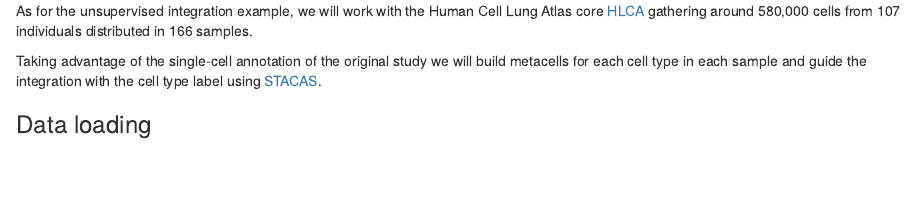
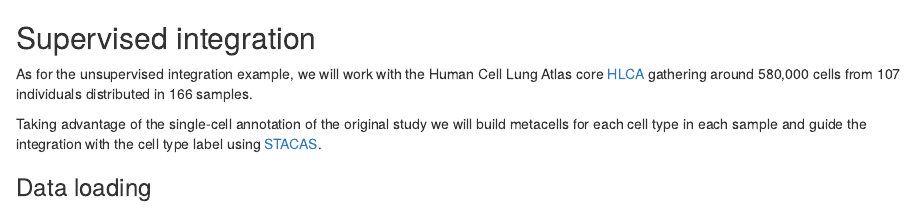
Before and after one commit to GfellerLab/MetacellAnalysisTutorial, an R Markdown document (sub_pages/40-integration_supervised.Rmd): the page in a window 1100 px wide, from its top. Rendered offline with R 4.5, knitr and Pandoc, with nearby package versions; drawn as R Markdown's standard HTML page in place of the format the file asks for; some code elsewhere in the file could not run offline.

Commit message:
Update 40-integration_supervised.Rmd

````diff
--- a/sub_pages/40-integration_supervised.Rmd
+++ b/sub_pages/40-integration_supervised.Rmd
@@ -2,6 +2,8 @@
 ```{r, include=FALSE}
 knitr::opts_knit$set(root.dir = rprojroot::find_rstudio_root_file())
 ```
+
+## Supervised integration {#integration_supervised}
 
 As for the unsupervised integration example, we will work with the Human Cell Lung Atlas core [HLCA](%5Bhttps://www.nature.com/articles/s41591-023-02327-2)
 gathering around 580,000 cells from 107 individuals distributed in 166 samples.
````
